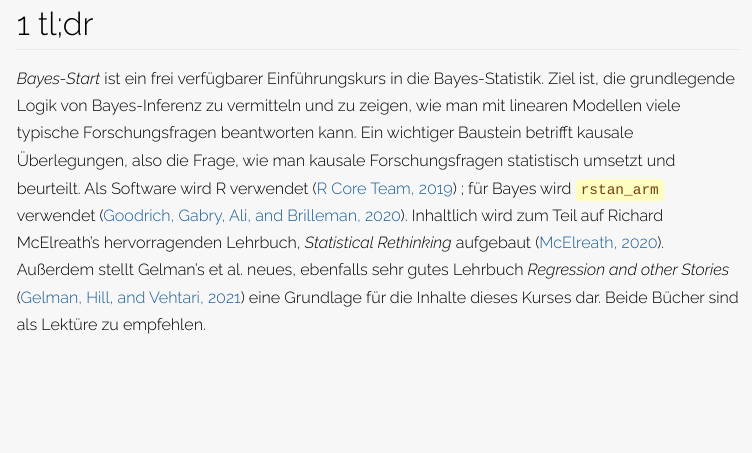
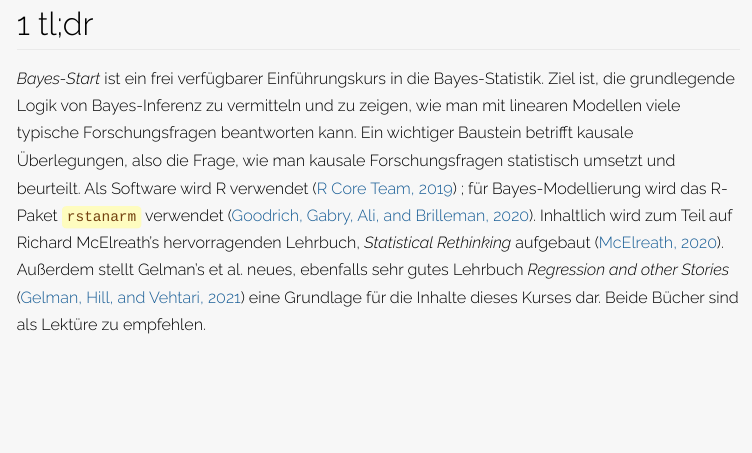
Before and after one commit to sebastiansauer/bayes-start, an R Markdown document (index.Rmd): the page in a window 1100 px wide, from 440 px down. The pictures show the output file index.html that the author committed with the source, opened offline.

Commit message:
fix typo

```diff
--- a/index.Rmd
+++ b/index.Rmd
@@ -65,7 +65,7 @@ wie man mit linearen Modellen viele typische Forschungsfragen beantworten kann.
 Ein wichtiger Baustein betrifft kausale Überlegungen,
 also die Frage, wie man kausale Forschungsfragen statistisch umsetzt und beurteilt.
 Als Software wird R verwendet `r RefManageR::Citep(bib, "RCoreTeam2015")`
-; für Bayes wird `rstan_arm` verwendet `r RefManageR::Citep(bib, "goodrich_rstanarm_2020")`.
+; für Bayes-Modellierung wird das R-Paket `rstanarm` verwendet `r RefManageR::Citep(bib, "goodrich_rstanarm_2020")`.
 Inhaltlich wird zum Teil auf Richard McElreath's hervorragenden Lehrbuch,
 *Statistical Rethinking* aufgebaut `r RefManageR::Citep(bib, "mcelreath_statistical_2020")`.
 Außerdem stellt Gelman's et al. neues,
```
Also changed, not shown: index.html.
